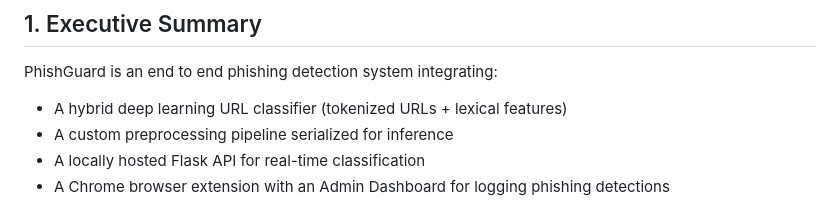
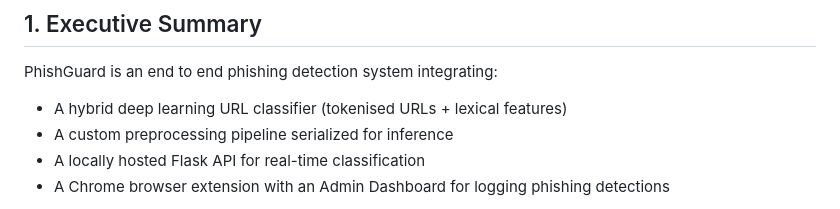
Before and after one commit to nathanielshibadu/Phishing-Detection-System, a Markdown page: REPORT.md, the part around the change. GitHub-like rendering.

```diff
--- a/REPORT.md
+++ b/REPORT.md
@@ -7,7 +7,7 @@
 
 PhishGuard is an end to end phishing detection system integrating:
 
-* A hybrid deep learning URL classifier (tokenized URLs + lexical features)
+* A hybrid deep learning URL classifier (tokenised URLs + lexical features)
 * A custom preprocessing pipeline serialized for inference
 * A locally hosted Flask API for real-time classification
 * A Chrome browser extension with an Admin Dashboard for logging phishing detections
```
